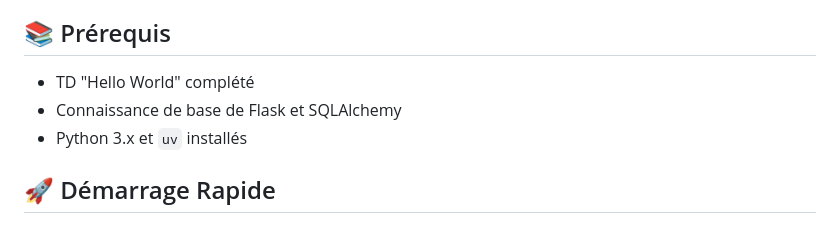
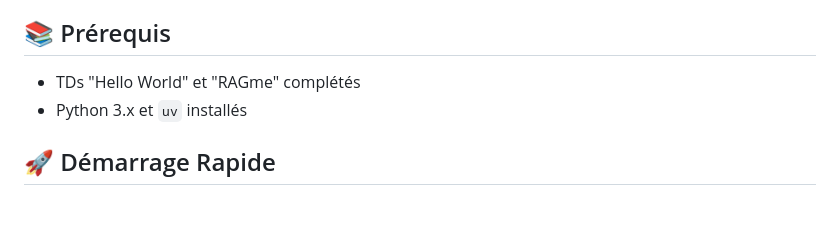
Before and after one commit to marinoo3/Atelier-Flask-SISE-td, a Markdown page: 03 - Advanced/README.md, the part around the change. Drawn GitHub-style.

Commit message:
Remove old file + Update readme

```diff
--- a/03 - Advanced/README.md
+++ b/03 - Advanced/README.md
@@ -17,8 +17,7 @@ Ce TD bonus vous permet d'implémenter un système d'authentification complet po
 
 ## 📚 Prérequis
 
-- TD "Hello World" complété
-- Connaissance de base de Flask et SQLAlchemy
+- TDs "Hello World" et "RAGme" complétés
 - Python 3.x et `uv` installés
 
 ## 🚀 Démarrage Rapide
```
Also changed, not shown: 03 - Advanced/Exercices.md (deleted, +0 -41 lines).
